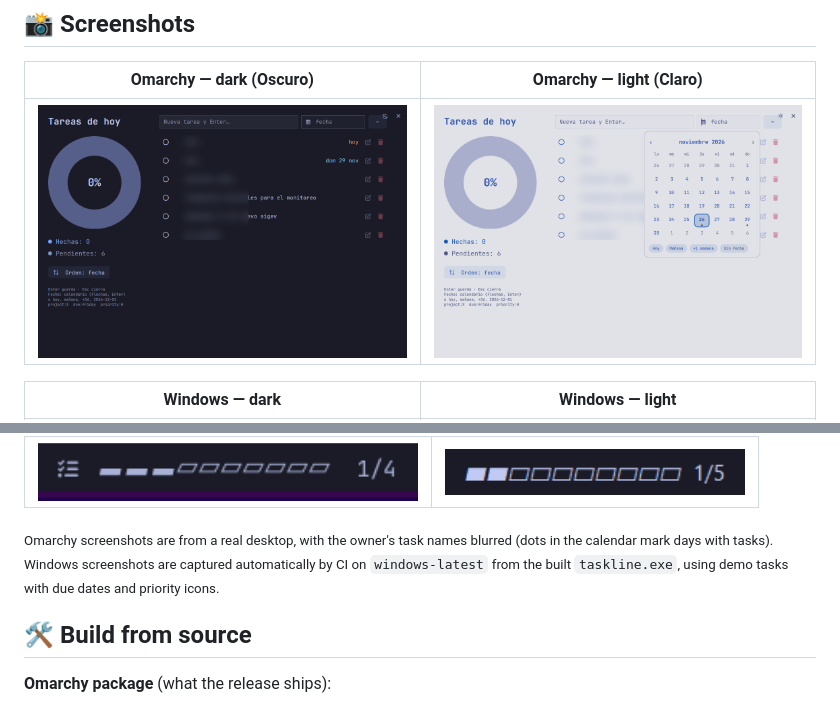
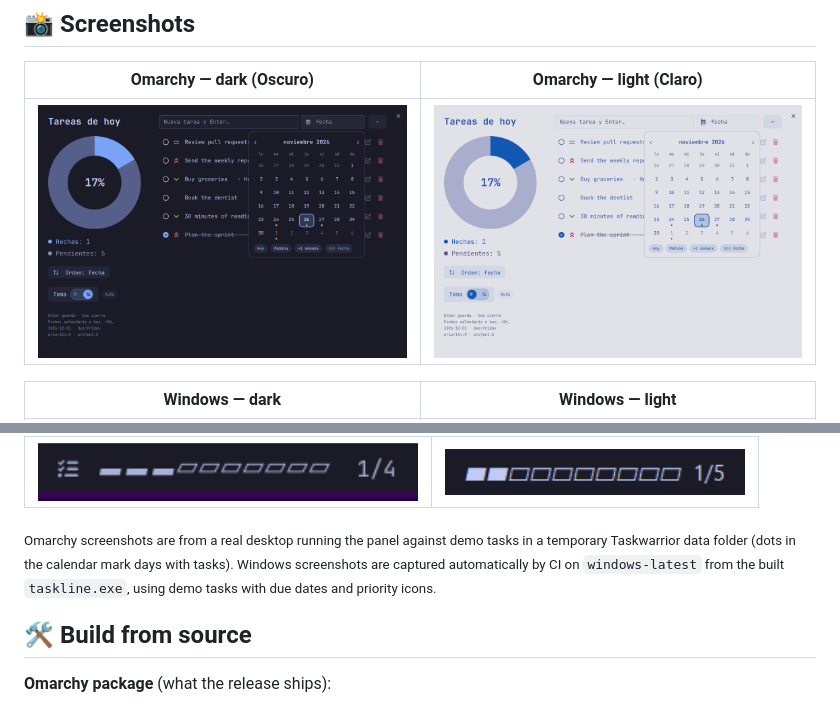
Before and after one commit to DanielPuertaBernal/taskline, a Markdown page: README.md, 2 parts joined by grey strips. Rendered like a GitHub page; pictures changed too: assets/screenshots/omarchy-panel-dark.png, assets/screenshots/omarchy-panel-light.png.

Commit message:
docs: replace the Omarchy screenshots with demo task data
The previous panel screenshots blurred only part of each task name and
showed the pre-1.2.0 header. These are taken from the current panel run
against demo tasks in a temporary TASKDATA, so no real task data appears.

```diff
--- a/README.md
+++ b/README.md
@@ -174,7 +174,7 @@ Updates replace the program, never your tasks.
 |---|---|
 | <img src="assets/screenshots/omarchy-bar.png" alt="Omarchy bar widget" width="380"> | <img src="assets/screenshots/windows-bar.png" alt="Windows bar" width="300"> |
 
-<sub>Omarchy screenshots are from a real desktop, with the owner's task names blurred (dots in the calendar mark days with tasks). Windows screenshots are captured automatically by CI on `windows-latest` from the built `taskline.exe`, using demo tasks with due dates and priority icons.</sub>
+<sub>Omarchy screenshots are from a real desktop running the panel against demo tasks in a temporary Taskwarrior data folder (dots in the calendar mark days with tasks). Windows screenshots are captured automatically by CI on `windows-latest` from the built `taskline.exe`, using demo tasks with due dates and priority icons.</sub>
 
 ## 🛠️ Build from source
 
```
